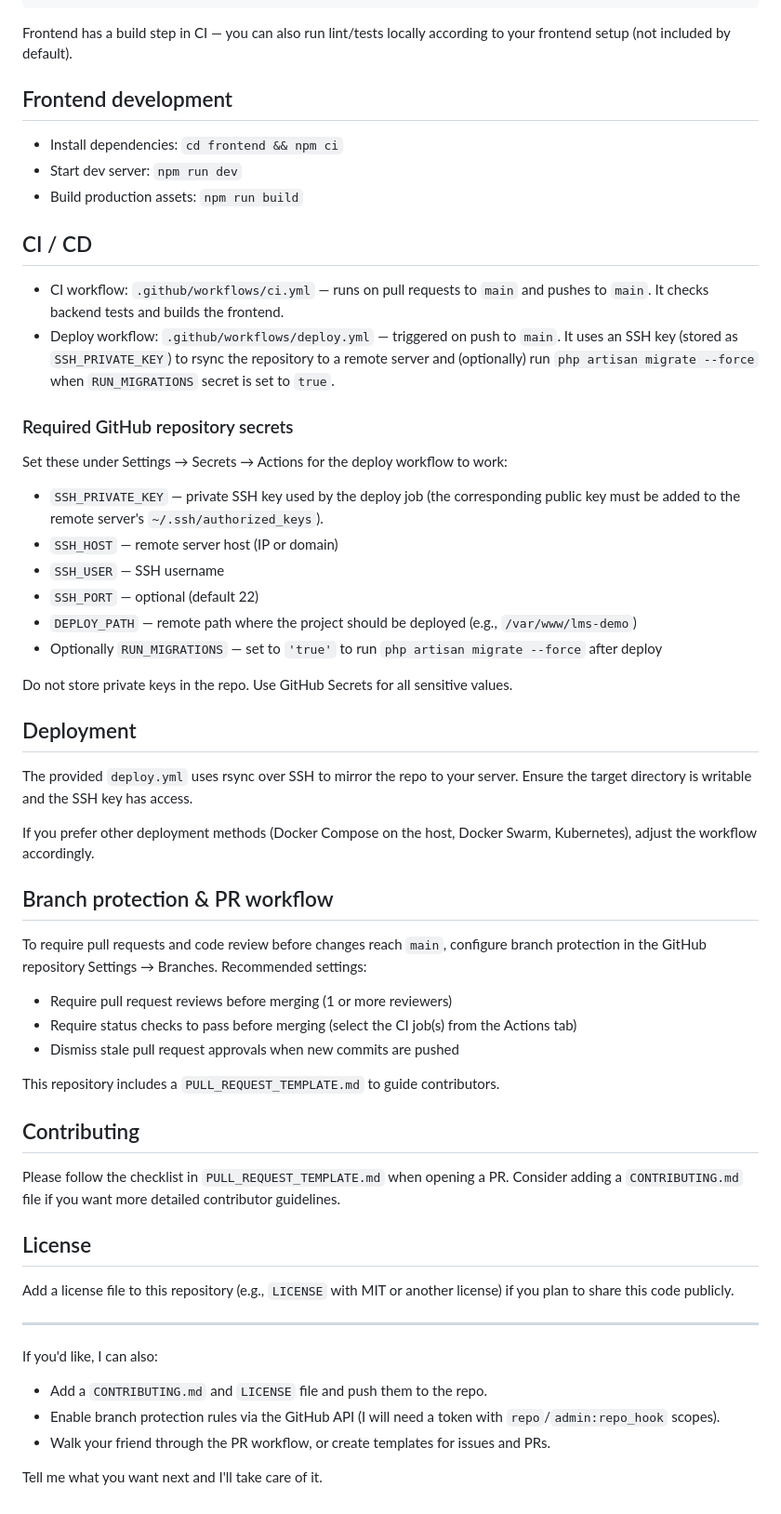
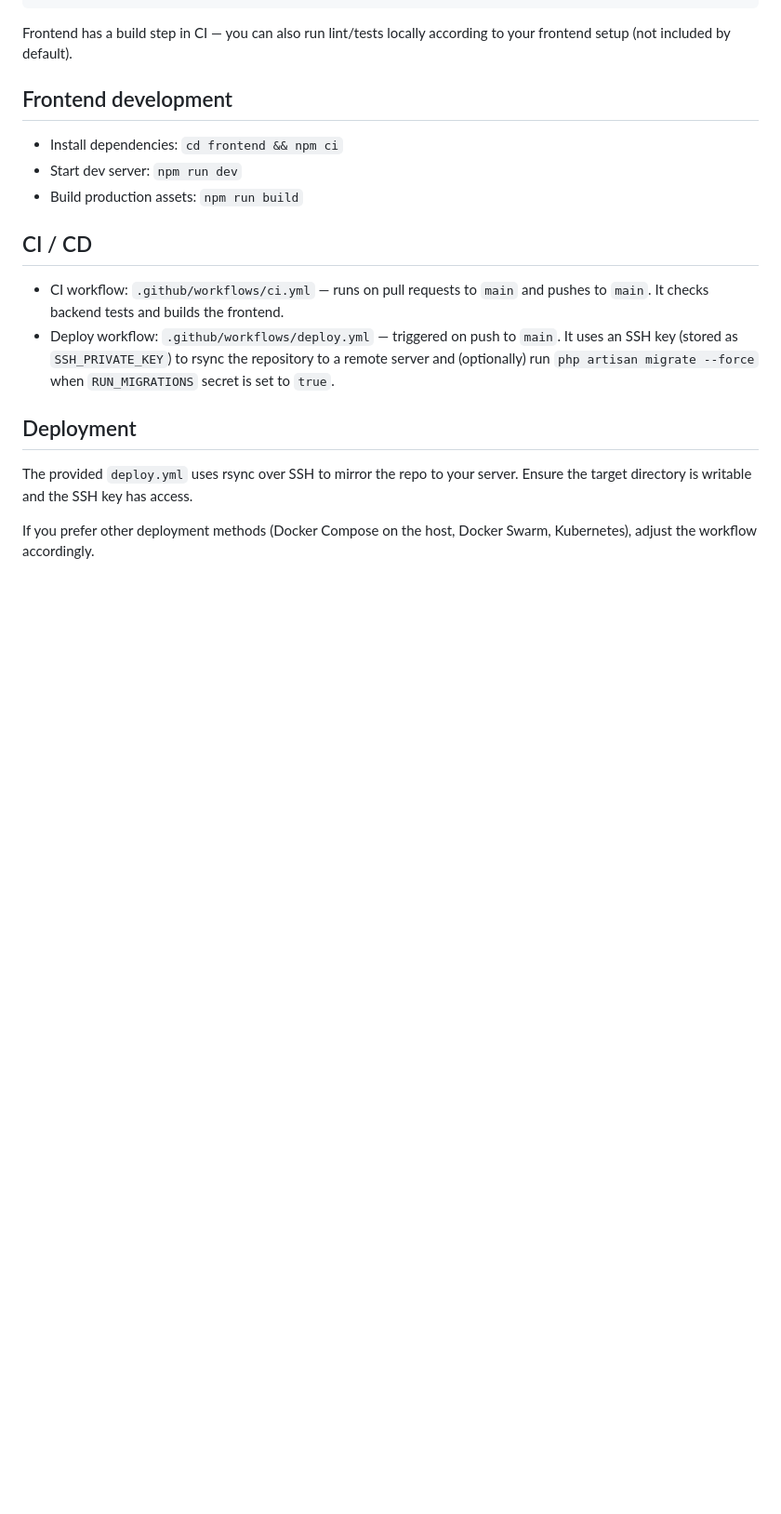
Before and after one commit to malikstudent/LMS_demo, a Markdown page: README.md, the part around the change. Shown at 93% size. Rendered like a GitHub page; blank space fills up the shorter version.

Commit message:
Simplify README by removing sensitive info and guidelines
Removed detailed instructions on GitHub secrets and branch protection from the README.

```diff
--- a/README.md
+++ b/README.md
@@ -124,44 +124,7 @@ Frontend has a build step in CI — you can also run lint/tests locally accordin
 - CI workflow: `.github/workflows/ci.yml` — runs on pull requests to `main` and pushes to `main`. It checks backend tests and builds the frontend.
 - Deploy workflow: `.github/workflows/deploy.yml` — triggered on push to `main`. It uses an SSH key (stored as `SSH_PRIVATE_KEY`) to rsync the repository to a remote server and (optionally) run `php artisan migrate --force` when `RUN_MIGRATIONS` secret is set to `true`.
 
-### Required GitHub repository secrets
-Set these under Settings → Secrets → Actions for the deploy workflow to work:
-
-- `SSH_PRIVATE_KEY` — private SSH key used by the deploy job (the corresponding public key must be added to the remote server's `~/.ssh/authorized_keys`).
-- `SSH_HOST` — remote server host (IP or domain)
-- `SSH_USER` — SSH username
-- `SSH_PORT` — optional (default 22)
-- `DEPLOY_PATH` — remote path where the project should be deployed (e.g., `/var/www/lms-demo`)
-- Optionally `RUN_MIGRATIONS` — set to `'true'` to run `php artisan migrate --force` after deploy
-
-Do not store private keys in the repo. Use GitHub Secrets for all sensitive values.
-
 ## Deployment
 The provided `deploy.yml` uses rsync over SSH to mirror the repo to your server. Ensure the target directory is writable and the SSH key has access.
 
 If you prefer other deployment methods (Docker Compose on the host, Docker Swarm, Kubernetes), adjust the workflow accordingly.
-
-## Branch protection & PR workflow
-To require pull requests and code review before changes reach `main`, configure branch protection in the GitHub repository Settings → Branches. Recommended settings:
-
-- Require pull request reviews before merging (1 or more reviewers)
-- Require status checks to pass before merging (select the CI job(s) from the Actions tab)
-- Dismiss stale pull request approvals when new commits are pushed
-
-This repository includes a `PULL_REQUEST_TEMPLATE.md` to guide contributors.
-
-## Contributing
-Please follow the checklist in `PULL_REQUEST_TEMPLATE.md` when opening a PR. Consider adding a `CONTRIBUTING.md` file if you want more detailed contributor guidelines.
-
-## License
-Add a license file to this repository (e.g., `LICENSE` with MIT or another license) if you plan to share this code publicly.
-
----
-
-If you'd like, I can also:
-
-- Add a `CONTRIBUTING.md` and `LICENSE` file and push them to the repo.
-- Enable branch protection rules via the GitHub API (I will need a token with `repo`/`admin:repo_hook` scopes).
-- Walk your friend through the PR workflow, or create templates for issues and PRs.
-
-Tell me what you want next and I'll take care of it.
```
